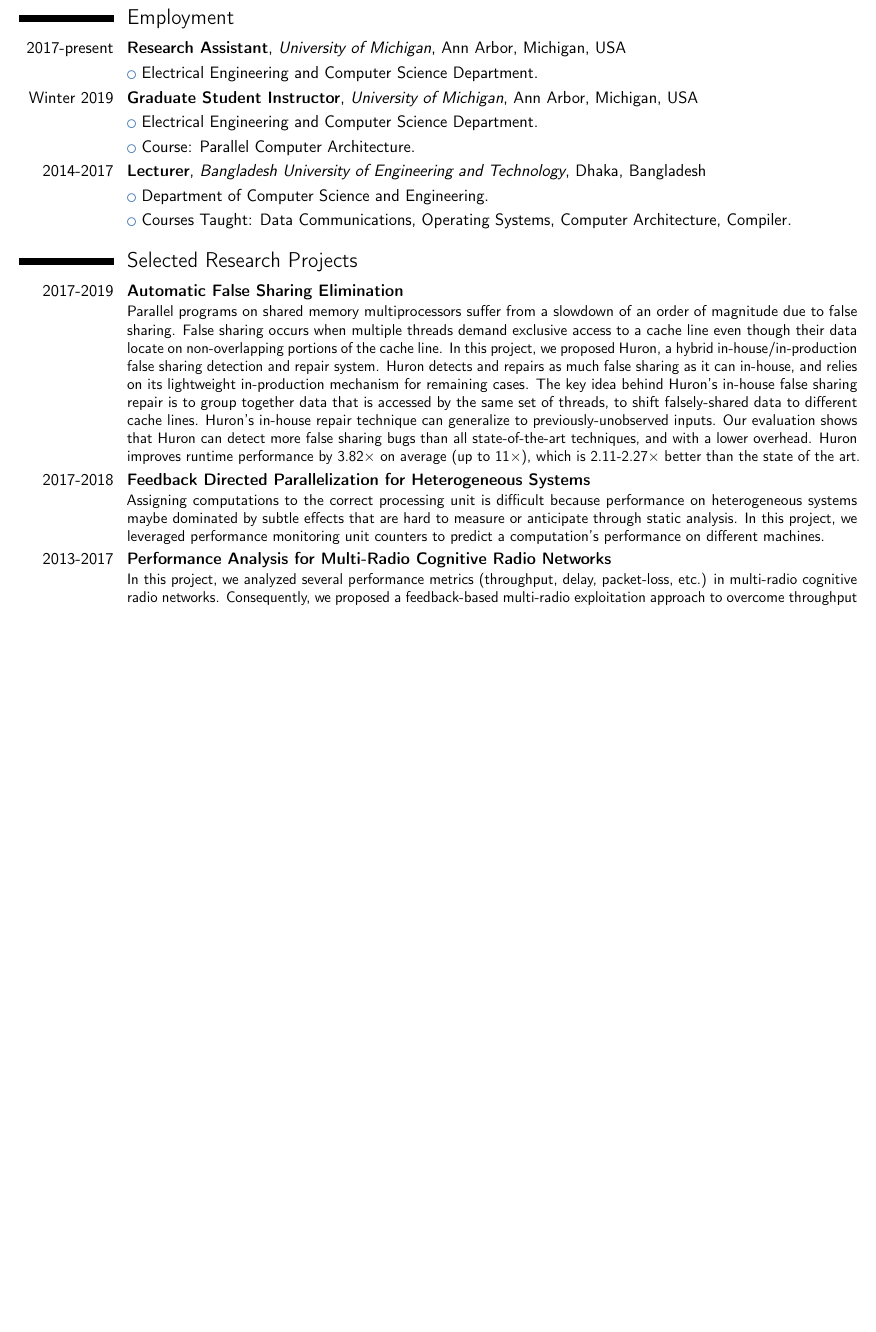
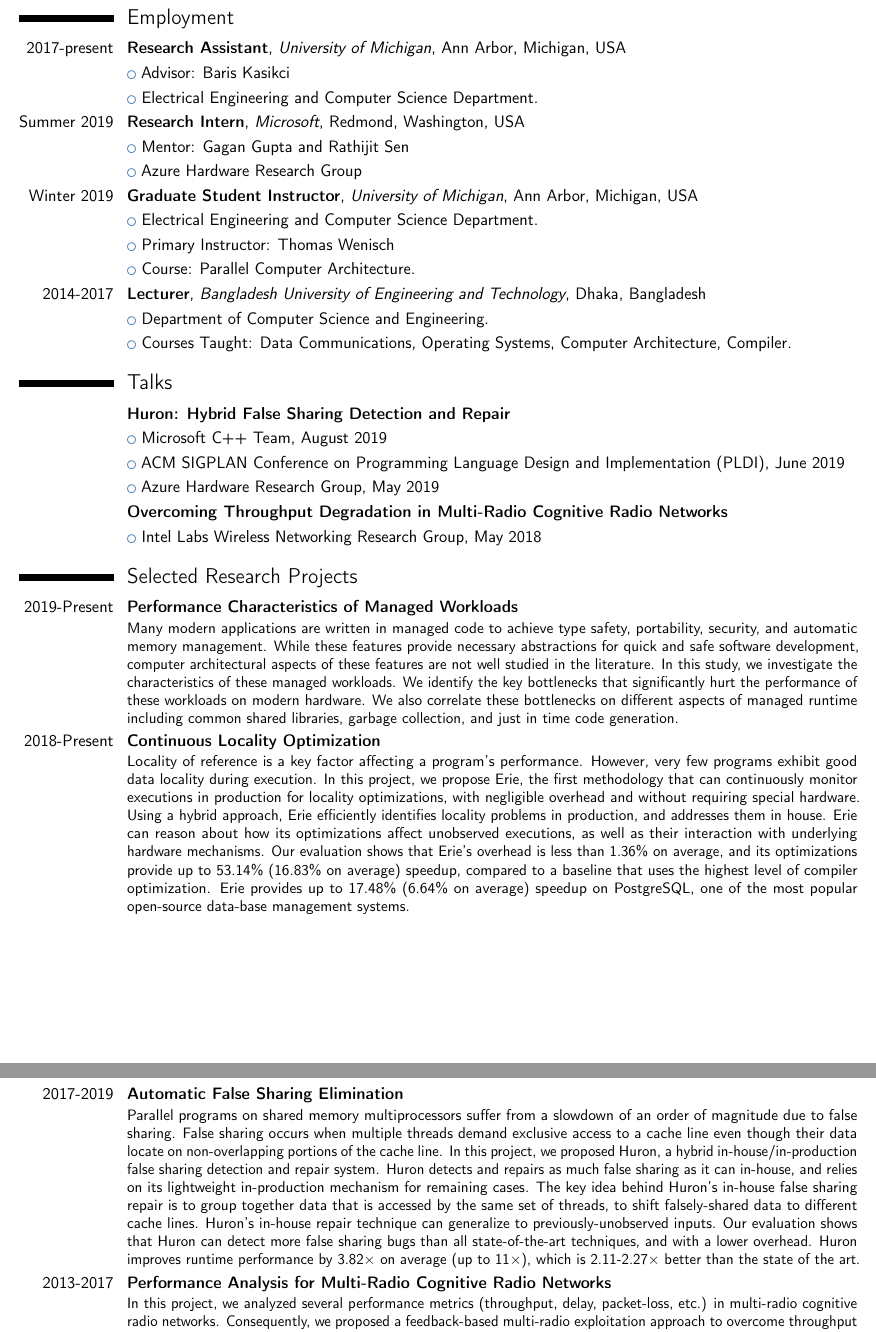
Before and after one commit to takhandipu/resume, a LaTeX CV (main.tex): part of page 2 of 3 before the commit and two parts of pages 2 and 3 of 4 after it, the two joined at a grey line, cut so that both start at the same text, the shorter picture padded with empty space. Compiled offline with pdfLaTeX.

Commit message:
Modified after Microsoft Internship

```diff
--- a/main.tex
+++ b/main.tex
@@ -98,10 +98,16 @@
 \section{Employment}
 
 \cventry{2017-present}{Research Assistant}{\textit{University of Michigan}}{Ann Arbor, Michigan, USA}{}{}
+\cvlistitem{Advisor: Baris Kasikci}{}
 \cvlistitem{Electrical Engineering and Computer Science Department.}{}%\newline
+
+\cventry{Summer 2019}{Research Intern}{\textit{Microsoft}}{Redmond, Washington, USA}{}{}
+\cvlistitem{Mentor: Gagan Gupta and Rathijit Sen}
+\cvlistitem{Azure Hardware Research Group}{}%\newline
 
 \cventry{Winter 2019}{Graduate Student Instructor}{\textit{University of Michigan}}{Ann Arbor, Michigan, USA}{}{}
 \cvlistitem{Electrical Engineering and Computer Science Department.}{}
+\cvlistitem{Primary Instructor: Thomas Wenisch}{}
 \cvlistitem{Course: Parallel Computer Architecture.}{}% \newline
 
 \cventry{2014-2017}{Lecturer}{\textit{Bangladesh University of Engineering and Technology}}{Dhaka, Bangladesh}{}{}
@@ -114,13 +120,23 @@
 \cvlistitem{Courses Taught: Digital Electronics and Pulse Techniques Lab, Compiler Lab. \newline}{}
 \fi
 
+\section{Talks}
+\cventry{}{Huron: Hybrid False Sharing Detection and Repair}{}{}{}{}
+\cvlistitem{Microsoft C++ Team, August 2019}{}
+\cvlistitem{ACM SIGPLAN Conference on Programming Language Design and Implementation (PLDI), June 2019}{}
+\cvlistitem{Azure Hardware Research Group, May 2019}{}
+
+\cventry{}{Overcoming Throughput Degradation in Multi-Radio Cognitive Radio Networks}{}{}{}{}
+\cvlistitem{Intel Labs Wireless Networking Research Group, May 2018}{}
+
 \section{Selected Research Projects}
 
 %\cventry{2018-Present}{Many-Core Scalability for Existing File Systems}{}{}{}{As storage devices become significantly faster and processors become increasingly parallel, parallelizing file system operations becomes even more important to achieve high throughput for applications. However, most operations on today's popular file systems do not scale well on multi-core processors. For example, non-conflicting operations like directory listing, file creation, deletion, and renaming scale poorly only after 10 cores even on fastest storage devices.In this regard, we aim to design file system that could scale all non-conflicting operations without any hardware support.}
-%\cventry{2018-Present}{Continuous Locality Optimization}{}{}{}{Locality of reference is a key factor affecting a program's performance. However, very few programs exhibit good data locality during execution. In this project, we propose Erie, the first methodology that can continuously monitor executions in production for locality optimizations, with negligible overhead and without requiring special hardware. Using a hybrid approach, Erie efficiently identifies locality problems in production, and addresses them in house. Erie can reason about how its optimizations affect unobserved executions, as well as their interaction with underlying hardware mechanisms. Our evaluation shows that Erie's overhead is less than 1.36\% on average, and its optimizations provide up to 53.14\% (16.83\% on average) speedup, compared to a baseline that uses the highest level of compiler optimization. Erie provides up to 17.48\% (6.64\% on average) speedup on PostgreSQL, one of the most popular open-source data-base management systems.}
+\cventry{2019-Present}{Performance Characteristics of Managed Workloads}{}{}{}{Many modern applications are written in managed code to achieve type safety, portability, security, and automatic memory management. While these features provide necessary abstractions for quick and safe software development, computer architectural aspects of these features are not well studied in the literature. In this study, we investigate the characteristics of these managed workloads. We identify the key bottlenecks that significantly hurt the performance of these workloads on modern hardware. We also correlate these bottlenecks on different aspects of managed runtime including common shared libraries, garbage collection, and just in time code generation.}
+\cventry{2018-Present}{Continuous Locality Optimization}{}{}{}{Locality of reference is a key factor affecting a program's performance. However, very few programs exhibit good data locality during execution. In this project, we propose Erie, the first methodology that can continuously monitor executions in production for locality optimizations, with negligible overhead and without requiring special hardware. Using a hybrid approach, Erie efficiently identifies locality problems in production, and addresses them in house. Erie can reason about how its optimizations affect unobserved executions, as well as their interaction with underlying hardware mechanisms. Our evaluation shows that Erie's overhead is less than 1.36\% on average, and its optimizations provide up to 53.14\% (16.83\% on average) speedup, compared to a baseline that uses the highest level of compiler optimization. Erie provides up to 17.48\% (6.64\% on average) speedup on PostgreSQL, one of the most popular open-source data-base management systems.}
 \cventry{2017-2019}{Automatic False Sharing Elimination}{}{}{}{Parallel programs on shared memory multiprocessors suffer from a slowdown of an order of magnitude due to false sharing. False sharing occurs when multiple threads demand exclusive access to a cache line even though their data locate on non-overlapping portions of the cache line. In this project, we proposed Huron, a hybrid in-house/in-production false sharing detection and repair system. Huron detects and repairs as much false sharing as it can in-house, and relies on its lightweight in-production mechanism for remaining cases. The key idea behind Huron’s in-house false sharing repair is to group together data that is accessed by the same set of threads, to shift falsely-shared data to different cache lines. Huron's in-house repair technique can generalize to
 previously-unobserved inputs. Our evaluation shows that Huron can detect more false sharing bugs than all state-of-the-art techniques, and with a lower overhead. Huron improves runtime performance by 3.82$\times$ on average (up to 11$\times$), which is 2.11-2.27$\times$ better than the state of the art.}
-\cventry{2017-2018}{Feedback Directed Parallelization for Heterogeneous Systems}{}{}{}{Assigning computations to the correct processing unit is difficult because performance on heterogeneous systems maybe dominated by subtle effects that are hard to measure or anticipate through static analysis. In this project, we leveraged performance monitoring unit counters  to predict a computation's performance on different machines.}
+%\cventry{2017-2018}{Feedback Directed Parallelization for Heterogeneous Systems}{}{}{}{Assigning computations to the correct processing unit is difficult because performance on heterogeneous systems maybe dominated by subtle effects that are hard to measure or anticipate through static analysis. In this project, we leveraged performance monitoring unit counters  to predict a computation's performance on different machines.}
 \cventry{2013-2017}{Performance Analysis for Multi-Radio Cognitive Radio Networks}{}{}{}{In this project, we analyzed several performance metrics (throughput, delay, packet-loss, etc.) in multi-radio cognitive radio networks. Consequently, we proposed a feedback-based multi-radio exploitation approach to overcome throughput degradation in multi-radio cognitive
 radio networks.}
 
```
Also changed, not shown: main.tex (14 more changed lines).
